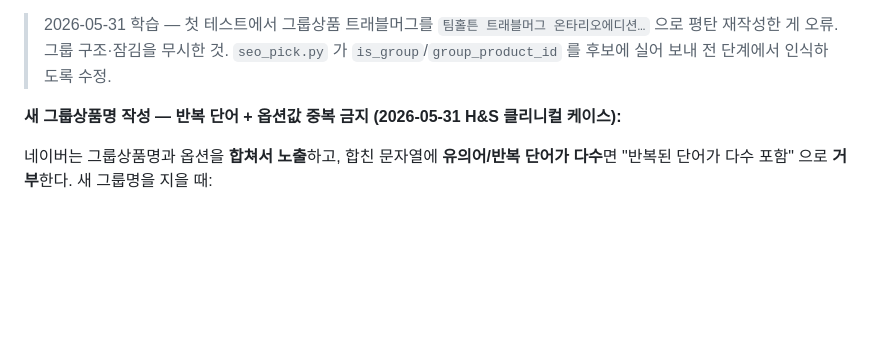
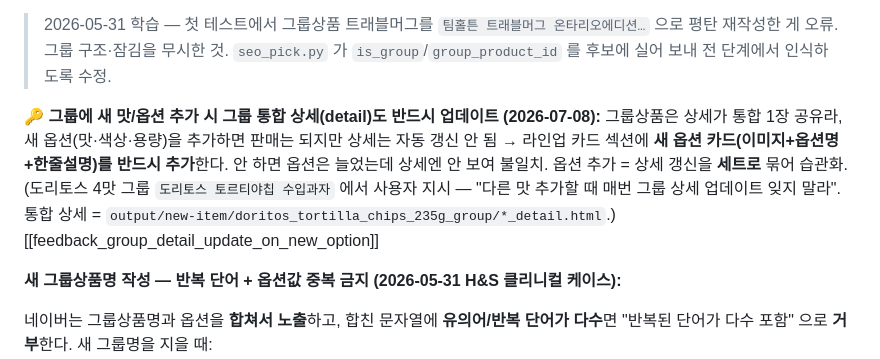
Before and after one commit to cyoon84/smartstore-addnew, a Markdown page: docs/LEARNED_RULES.md, the part around the change. Drawn GitHub-style; blank space fills up the shorter version.

Commit message:
learn(§13-1): 그룹에 새 맛/옵션 추가 시 그룹 통합 상세도 반드시 업데이트
그룹상품은 상세 1장 공유 → 옵션만 늘리면 상세 자동갱신 안 됨(불일치).
새 옵션 추가 = 라인업 카드 추가를 세트로 습관화. 도리토스 4맛 그룹서 사용자 지시.

Co-Authored-By: Claude Opus 4.8 <noreply@anthropic.com>

```diff
--- a/docs/LEARNED_RULES.md
+++ b/docs/LEARNED_RULES.md
@@ -1039,6 +1039,8 @@ N/X.XX OR Y.YY EA
 
 > 2026-05-31 학습 — 첫 테스트에서 그룹상품 트래블머그를 `팀홀튼 트래블머그 온타리오에디션…` 으로 평탄 재작성한 게 오류. 그룹 구조·잠김을 무시한 것. `seo_pick.py` 가 `is_group`/`group_product_id` 를 후보에 실어 보내 전 단계에서 인식하도록 수정.
 
+**🔑 그룹에 새 맛/옵션 추가 시 그룹 통합 상세(detail)도 반드시 업데이트 (2026-07-08):** 그룹상품은 상세가 통합 1장 공유라, 새 옵션(맛·색상·용량)을 추가하면 판매는 되지만 상세는 자동 갱신 안 됨 → 라인업 카드 섹션에 **새 옵션 카드(이미지+옵션명+한줄설명)를 반드시 추가**한다. 안 하면 옵션은 늘었는데 상세엔 안 보여 불일치. 옵션 추가 = 상세 갱신을 **세트로** 묶어 습관화. (도리토스 4맛 그룹 `도리토스 토르티야칩 수입과자` 에서 사용자 지시 — "다른 맛 추가할 때 매번 그룹 상세 업데이트 잊지 말라". 통합 상세 = `output/new-item/doritos_tortilla_chips_235g_group/*_detail.html`.) [[feedback_group_detail_update_on_new_option]]
+
 **새 그룹상품명 작성 — 반복 단어 + 옵션값 중복 금지 (2026-05-31 H&S 클리니컬 케이스):**
 
 네이버는 그룹상품명과 옵션을 **합쳐서 노출**하고, 합친 문자열에 **유의어/반복 단어가 다수**면 "반복된 단어가 다수 포함" 으로 **거부**한다. 새 그룹명을 지을 때:
```
Also changed, not shown: memory/MEMORY.md (+1 -0 lines), memory/feedback_group_detail_update_on_new_option.md (added, +15 -0 lines).
